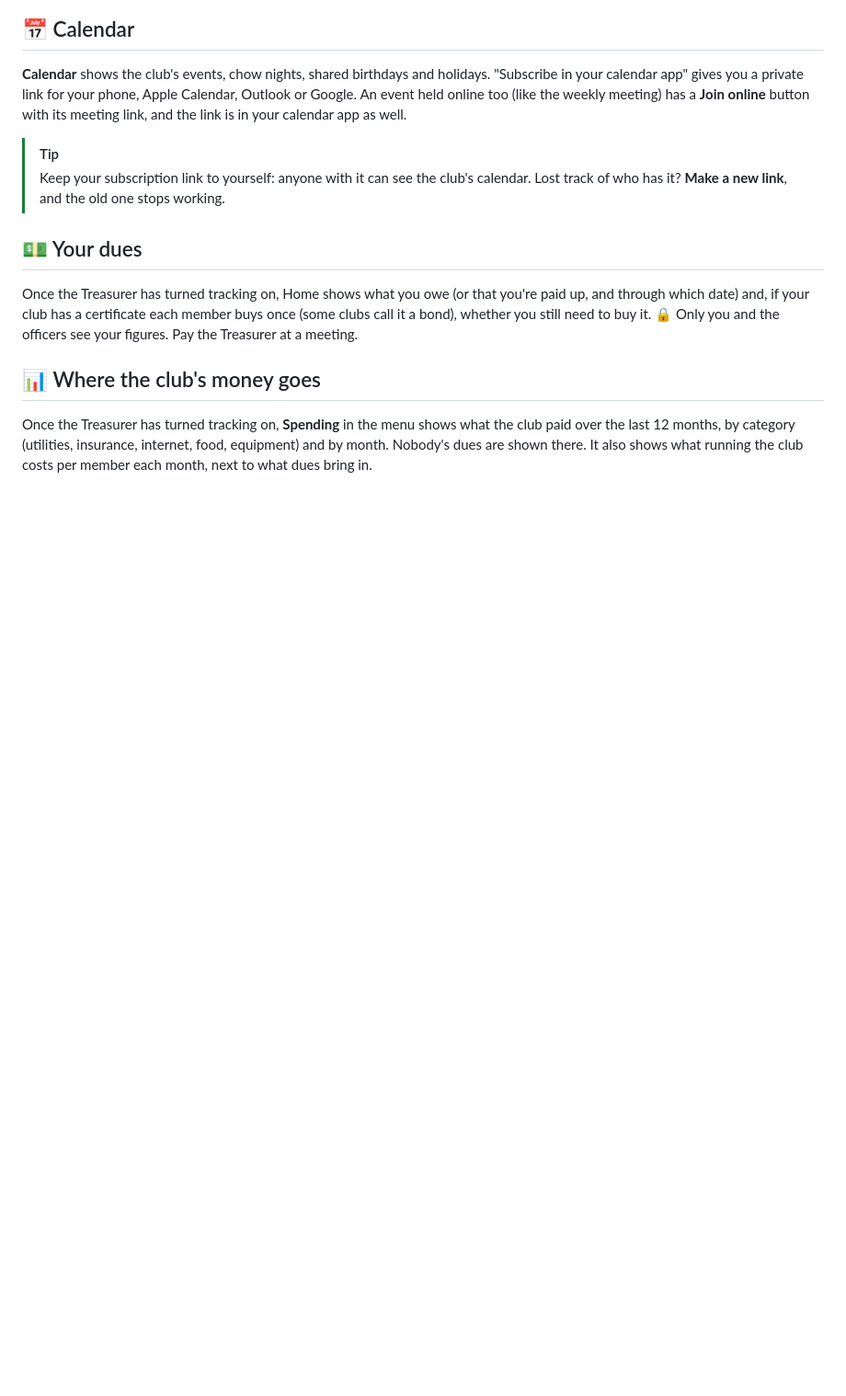
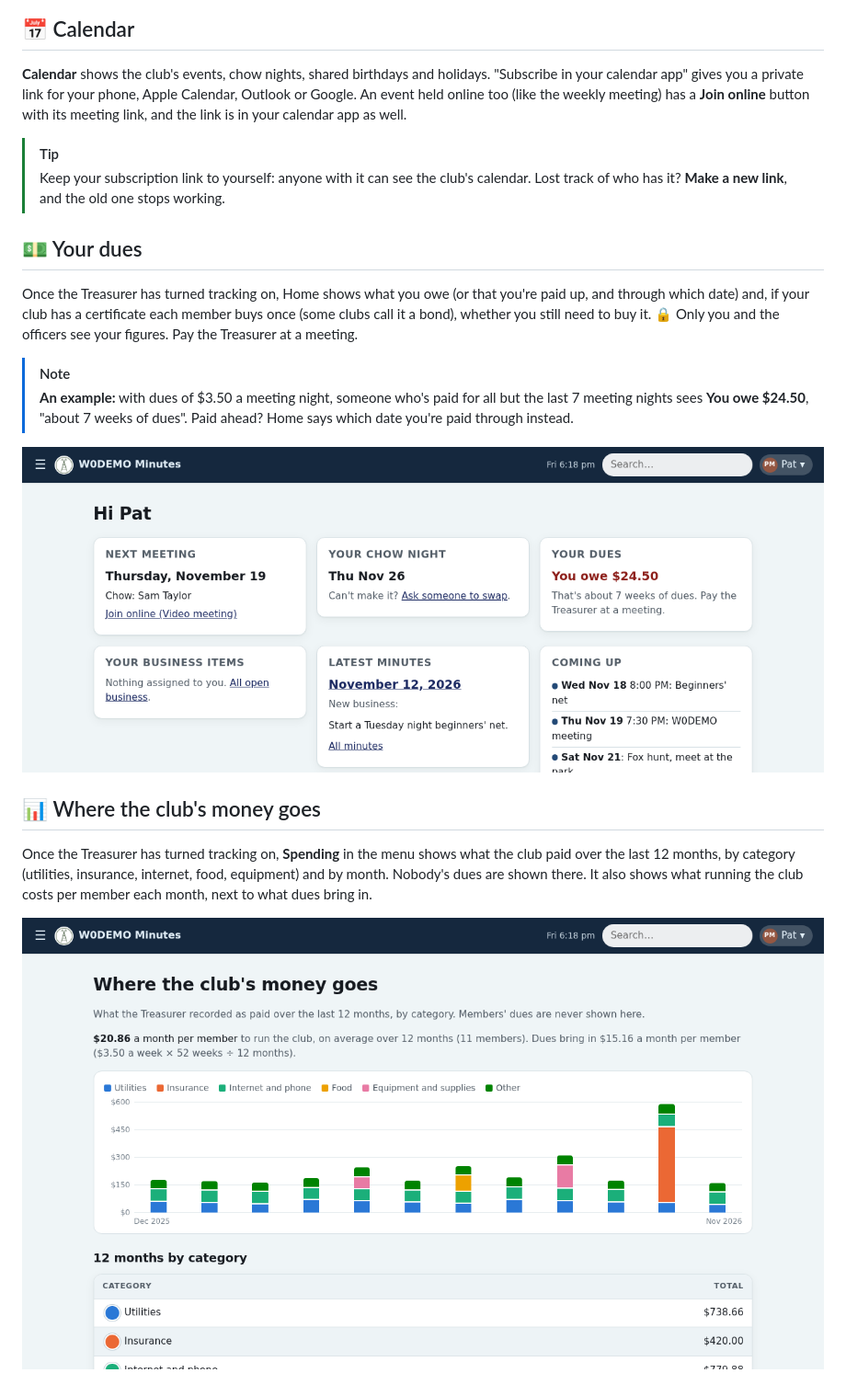
Before and after one commit to KO4CGQ/minutes, a Markdown page: docs/members.md, the part around the change. Shown at 92% size. Drawn GitHub-style; pictures changed too: docs/screenshots/home-dues.png (added), docs/screenshots/spending.png (added); blank space fills up the shorter version.

```diff
--- a/docs/members.md
+++ b/docs/members.md
@@ -44,5 +44,12 @@ Your name menu → **Your profile**:
 ## 💵 Your dues
 Once the Treasurer has turned tracking on, Home shows what you owe (or that you're paid up, and through which date) and, if your club has a certificate each member buys once (some clubs call it a bond), whether you still need to buy it. 🔒 Only you and the officers see your figures. Pay the Treasurer at a meeting.
 
+> [!NOTE]
+> **An example:** with dues of $3.50 a meeting night, someone who's paid for all but the last 7 meeting nights sees **You owe $24.50**, "about 7 weeks of dues". Paid ahead? Home says which date you're paid through instead.
+
+![Home, for a member 7 weeks behind on dues](screenshots/home-dues.png)
+
 ## 📊 Where the club's money goes
 Once the Treasurer has turned tracking on, **Spending** in the menu shows what the club paid over the last 12 months, by category (utilities, insurance, internet, food, equipment) and by month. Nobody's dues are shown there. It also shows what running the club costs per member each month, next to what dues bring in.
+
+![Where the club's money goes: a year of spending by category](screenshots/spending.png)
```
Also changed, not shown: docs/officers.md (+11 -0 lines), docs/screenshots/treasurer-bills.png (added), docs/screenshots/treasurer-settings.png (added), docs/screenshots/treasurer.png (added), 6 other files.
